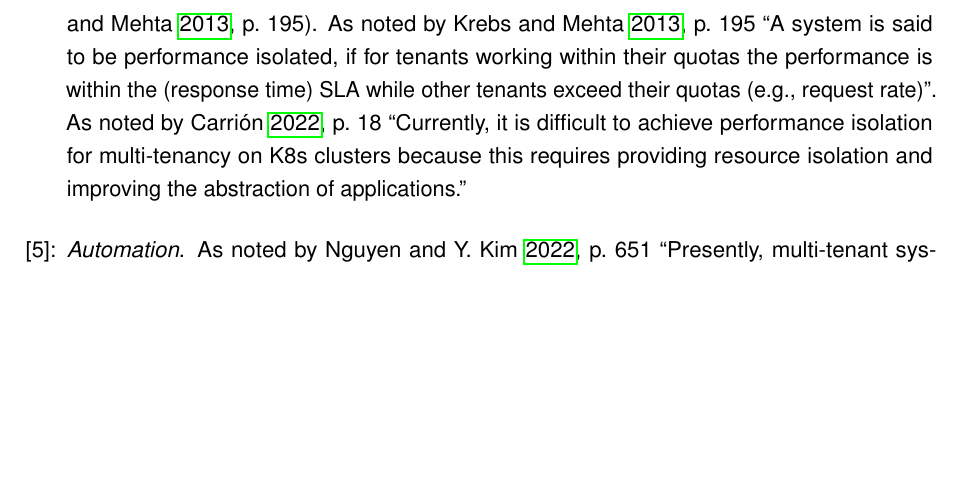
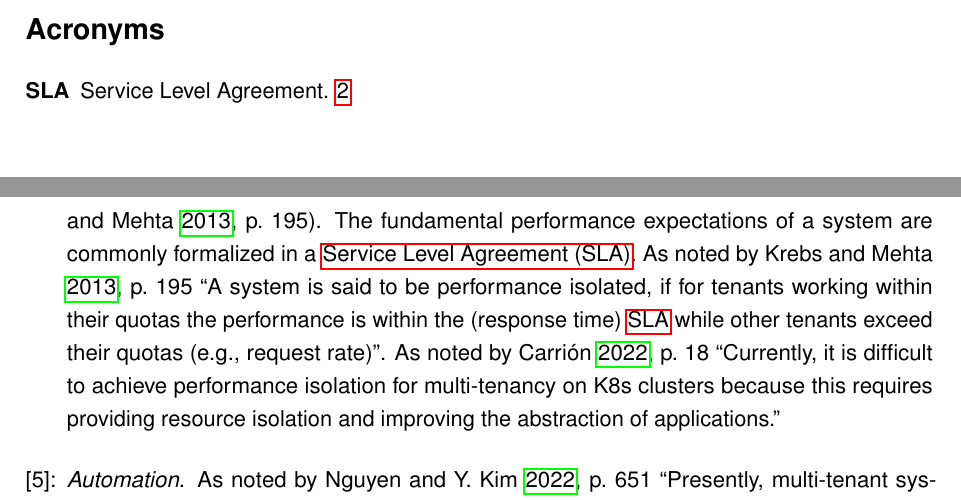
Before and after one commit to MysterionAutotronic/BachelorThesis, a LaTeX thesis (thesis.tex, which reads glossary.tex): part of page 8 of 21 before the commit and two parts of pages 5 and 8 of 21 after it, the two joined at a grey line, cut at the place of the change, the shorter picture padded with empty space. Compiled offline with pdfLaTeX.

Commit message:
add SLA definition

```diff
--- a/glossary.tex
+++ b/glossary.tex
@@ -4,3 +4,6 @@
 }
 
 \newacronym{kcp}{KCP}{Kubernetes Control Plane}
+\newacronym{k8s}{K8s}{Kubernetes}
+\newacronym{saas}{SaaS}{Software as a Service}
+\newacronym{sla}{SLA}{Service Level Agreement}
--- a/thesis.tex
+++ b/thesis.tex
@@ -245,10 +245,12 @@
                         A single tenant is able to significantly degrade the performance of other
                         tenants working on the same hardware, if \textit{performance isolation}
                         is not given \parencite[p.~195]{krebs2013}.
+                        The fundamental performance expectations of a system are commonly formalized
+                        in a \gls{sla}.
                         As noted by~\cite[p.~195]{krebs2013} \enquote{A system is said to be
                         performance isolated, if for tenants working within their quotas the
-                        performance is within the (response time) SLA while other tenants exceed
-                        their quotas (e.g., request rate)}.
+                        performance is within the (response time) \gls{sla} while other
+                        tenants exceed their quotas (e.g., request rate)}.
                         As noted by~\cite[p.~18]{carrion2022} \enquote{Currently, it is difficult
                         to achieve performance isolation for multi-tenancy on K8s clusters because
                         this requires providing resource isolation and improving the abstraction of
```
Also changed, not shown: thesis.pdf.
